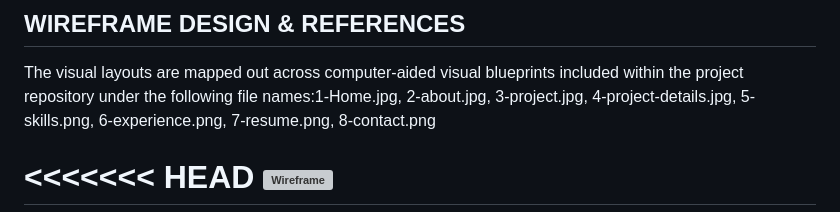
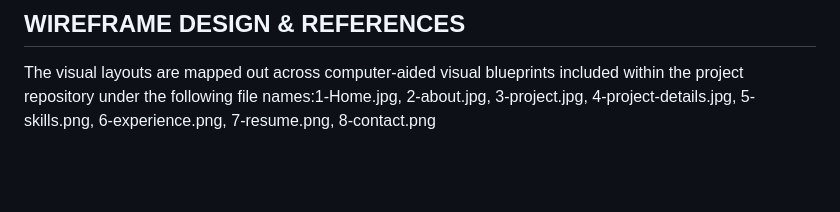
Before and after one commit to samin-easar/portfolio-website, a Markdown page: README.md, the part around one of its changes. GitHub-like rendering; blank space fills up the shorter version; grey boxes are pictures that could not be loaded.

```diff
--- a/README.md
+++ b/README.md
@@ -148,5 +148,4 @@ The primary audience consists of Technical recruiters, engineering hiring manage
 
 The visual layouts are mapped out across computer-aided visual blueprints included within the project repository under the following file names:1-Home.jpg, 2-about.jpg, 3-project.jpg, 4-project-details.jpg, 5-skills.png, 6-experience.png, 7-resume.png, 8-contact.png
 
-<<<<<<< HEAD
 ![Wireframe](assets/wireframes/Wireframe-in-one-page.png)
```
Also changed, not shown: other parts of README.md (+0 -3 lines).
